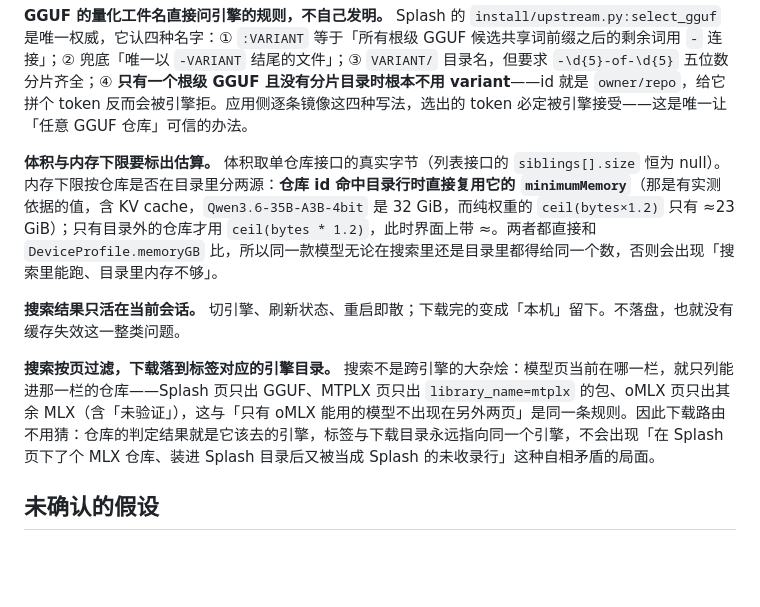
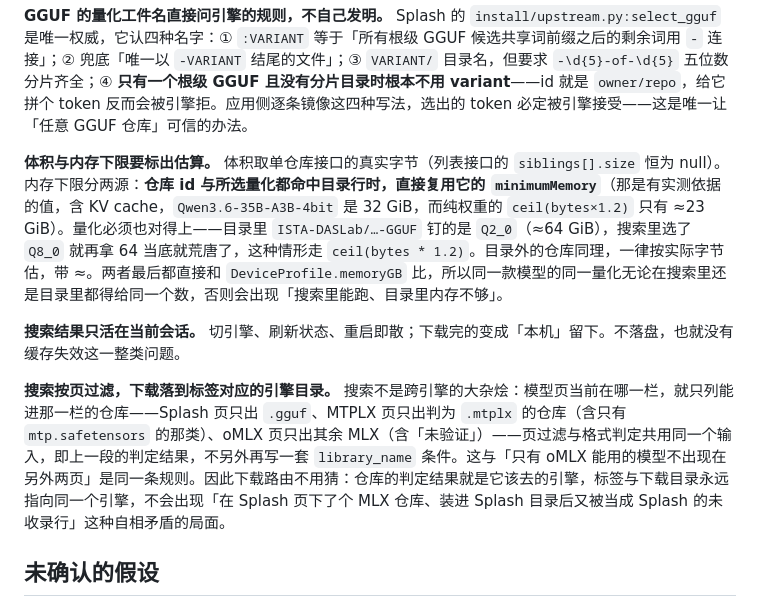
Before and after one commit to imi4u36d/flashCat, a Markdown page: model-engine-tags.md, the part around the change. Drawn GitHub-style; blank space fills up the shorter version.

Commit message:
docs(spec): 内存下限按量化匹配，页过滤复用判定结果
目录里的策划值只对得上同一量化（ISTA 钉的是 Q2_0 的 64 GiB，选 Q8_0 还沿用
就是谎报可以跑），量化不同或仓库在目录外都退回 ceil(bytes*1.2)。

MTPLX 页的过滤条件改成「判为 .mtplx 的仓库」，与格式判定共用同一个输入，
否则只有 mtp.safetensors 的仓库会被判成 MTPLX 却哪一页都不出现。

```diff
--- a/model-engine-tags.md
+++ b/model-engine-tags.md
@@ -44,11 +44,11 @@ tags: [models, huggingface, tags]
 
 **GGUF 的量化工件名直接问引擎的规则，不自己发明。** Splash 的 `install/upstream.py:select_gguf` 是唯一权威，它认四种名字：① `:VARIANT` 等于「所有根级 GGUF 候选共享词前缀之后的剩余词用 `-` 连接」；② 兜底「唯一以 `-VARIANT` 结尾的文件」；③ `VARIANT/` 目录名，但要求 `-\d{5}-of-\d{5}` 五位数分片齐全；④ **只有一个根级 GGUF 且没有分片目录时根本不用 variant**——id 就是 `owner/repo`，给它拼个 token 反而会被引擎拒。应用侧逐条镜像这四种写法，选出的 token 必定被引擎接受——这是唯一让「任意 GGUF 仓库」可信的办法。
 
-**体积与内存下限要标出估算。** 体积取单仓库接口的真实字节（列表接口的 `siblings[].size` 恒为 null）。内存下限按仓库是否在目录里分两源：**仓库 id 命中目录行时直接复用它的 `minimumMemory`**（那是有实测依据的值，含 KV cache，`Qwen3.6-35B-A3B-4bit` 是 32 GiB，而纯权重的 `ceil(bytes×1.2)` 只有 ≈23 GiB）；只有目录外的仓库才用 `ceil(bytes * 1.2)`，此时界面上带 ≈。两者都直接和 `DeviceProfile.memoryGB` 比，所以同一款模型无论在搜索里还是目录里都得给同一个数，否则会出现「搜索里能跑、目录里内存不够」。
+**体积与内存下限要标出估算。** 体积取单仓库接口的真实字节（列表接口的 `siblings[].size` 恒为 null）。内存下限分两源：**仓库 id 与所选量化都命中目录行时，直接复用它的 `minimumMemory`**（那是有实测依据的值，含 KV cache，`Qwen3.6-35B-A3B-4bit` 是 32 GiB，而纯权重的 `ceil(bytes×1.2)` 只有 ≈23 GiB）。量化必须也对得上——目录里 `ISTA-DASLab/…-GGUF` 钉的是 `Q2_0`（≈64 GiB），搜索里选了 `Q8_0` 就再拿 64 当底就荒唐了，这种情形走 `ceil(bytes * 1.2)`。目录外的仓库同理，一律按实际字节估，带 ≈。两者最后都直接和 `DeviceProfile.memoryGB` 比，所以同一款模型的同一量化无论在搜索里还是目录里都得给同一个数，否则会出现「搜索里能跑、目录里内存不够」。
 
 **搜索结果只活在当前会话。** 切引擎、刷新状态、重启即散；下载完的变成「本机」留下。不落盘，也就没有缓存失效这一整类问题。
 
-**搜索按页过滤，下载落到标签对应的引擎目录。** 搜索不是跨引擎的大杂烩：模型页当前在哪一栏，就只列能进那一栏的仓库——Splash 页只出 GGUF、MTPLX 页只出 `library_name=mtplx` 的包、oMLX 页只出其余 MLX（含「未验证」），这与「只有 oMLX 能用的模型不出现在另外两页」是同一条规则。因此下载路由不用猜：仓库的判定结果就是它该去的引擎，标签与下载目录永远指向同一个引擎，不会出现「在 Splash 页下了个 MLX 仓库、装进 Splash 目录后又被当成 Splash 的未收录行」这种自相矛盾的局面。
+**搜索按页过滤，下载落到标签对应的引擎目录。** 搜索不是跨引擎的大杂烩：模型页当前在哪一栏，就只列能进那一栏的仓库——Splash 页只出 `.gguf`、MTPLX 页只出判为 `.mtplx` 的仓库（含只有 `mtp.safetensors` 的那类）、oMLX 页只出其余 MLX（含「未验证」）——页过滤与格式判定共用同一个输入，即上一段的判定结果，不另外再写一套 `library_name` 条件。这与「只有 oMLX 能用的模型不出现在另外两页」是同一条规则。因此下载路由不用猜：仓库的判定结果就是它该去的引擎，标签与下载目录永远指向同一个引擎，不会出现「在 Splash 页下了个 MLX 仓库、装进 Splash 目录后又被当成 Splash 的未收录行」这种自相矛盾的局面。
 
 ## 未确认的假设
 
```
